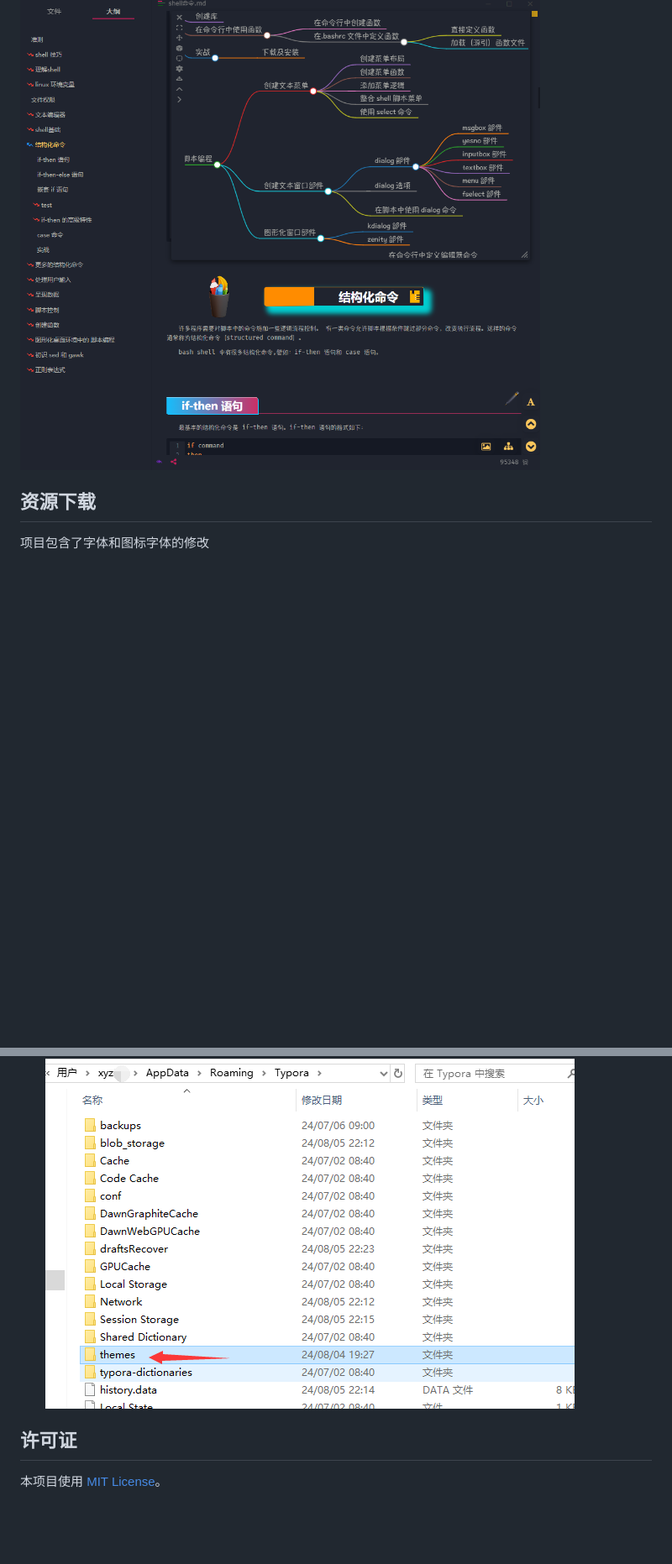
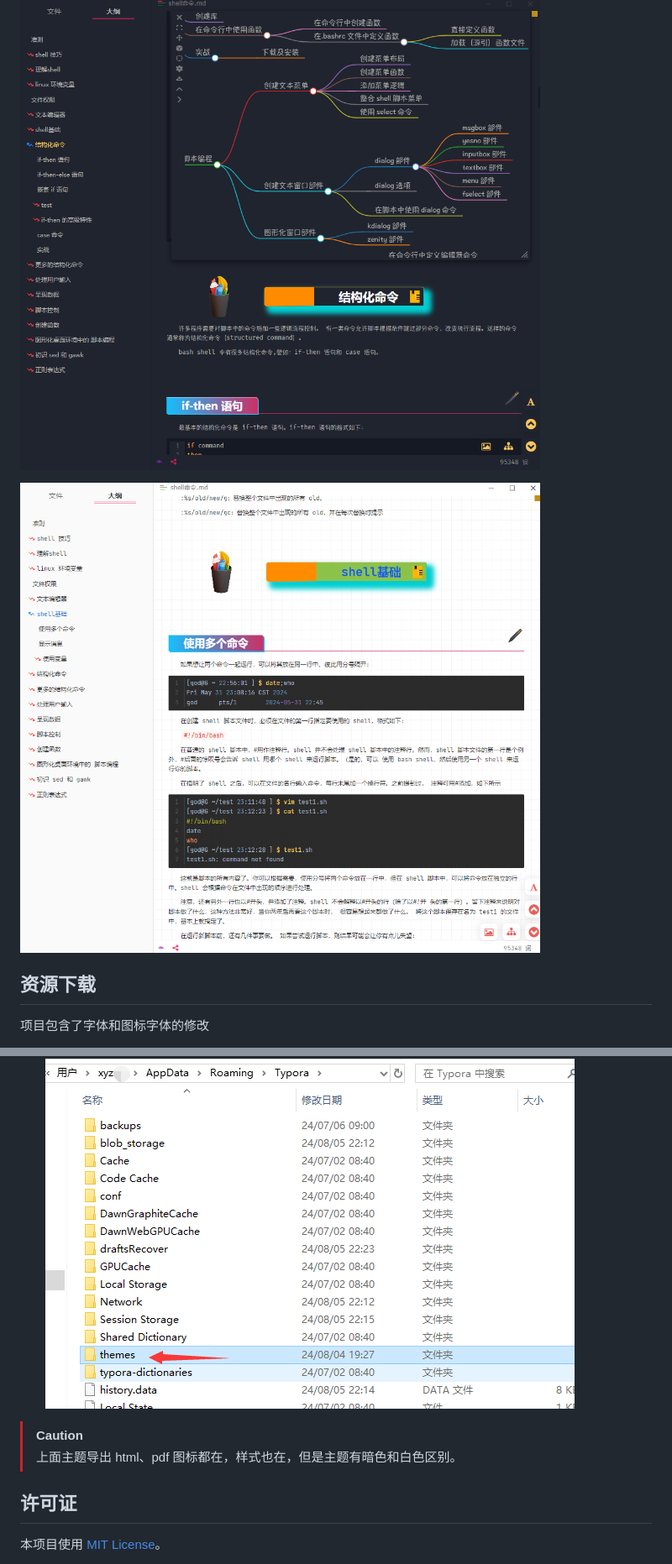
Before and after one commit to xyz349925756/Typora-Mid, a Markdown page: readme.md, 2 parts joined by grey strips. Shown at 84% size. Rendered like a GitHub page; pictures changed too: .readme.assets/image-20240805223213943.png (added); blank space fills up the shorter version.

Commit message:
typora 1.9.5

```diff
--- a/readme.md
+++ b/readme.md
@@ -16,7 +14,7 @@ linux OS、MacOS 并未做过测试，请尝试之前备份好覆盖的文件。
 
 ![image-20240805221515120](./.readme.assets/image-20240805221515120.png)
 
-
+![image-20240805223213943](./.readme.assets/image-20240805223213943.png)
 
 ## 资源下载
 
@@ -53,6 +51,12 @@ $ cd Typora-Mid
 
 
 
+> [!caution]
+>
+> 上面主题导出 html、pdf 图标都在，样式也在，但是主题有暗色和白色区别。
+
+
+
 ## 许可证
 
 本项目使用 [MIT License](https://opensource.org/licenses/MIT)。
```
Also changed, not shown: other parts of readme.md (+1 -3 lines), 1 other file.
